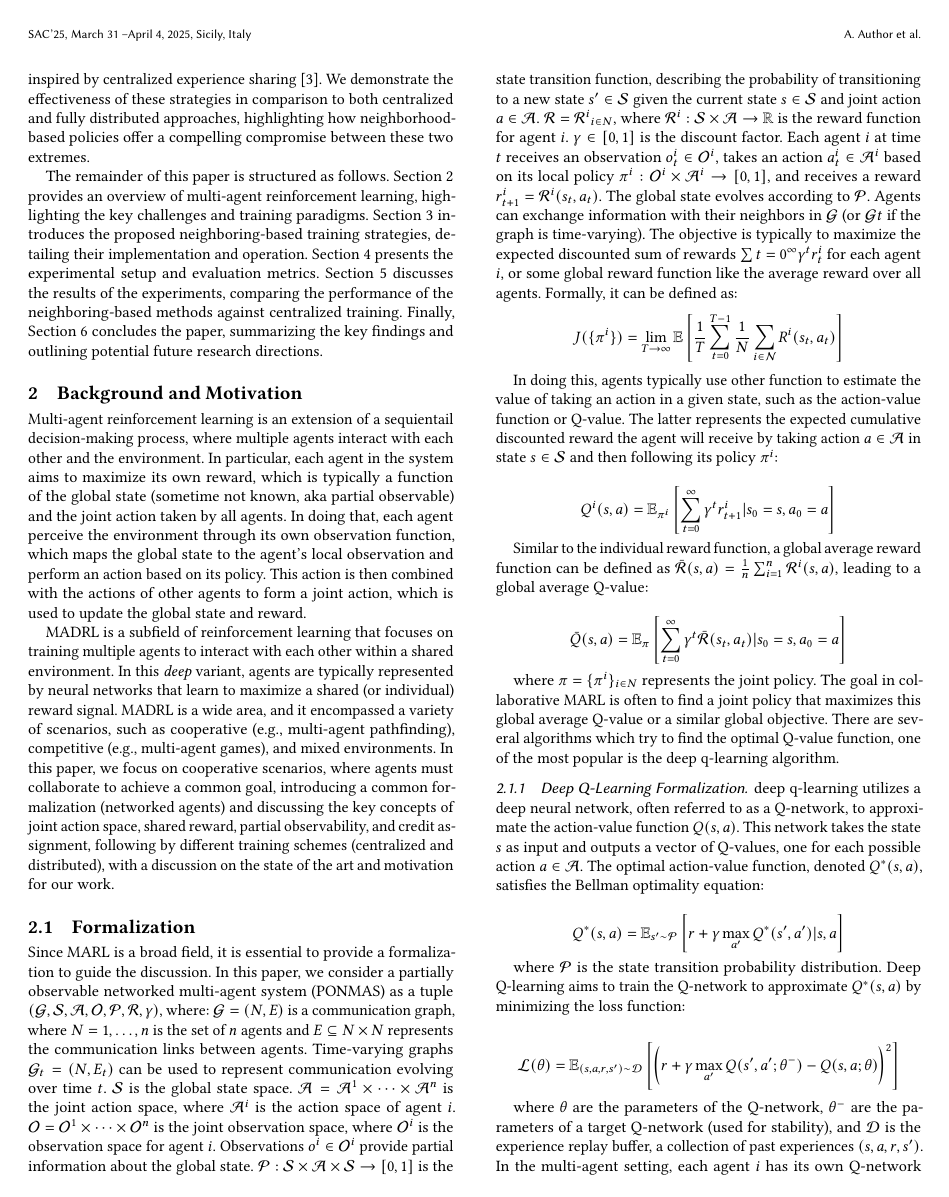
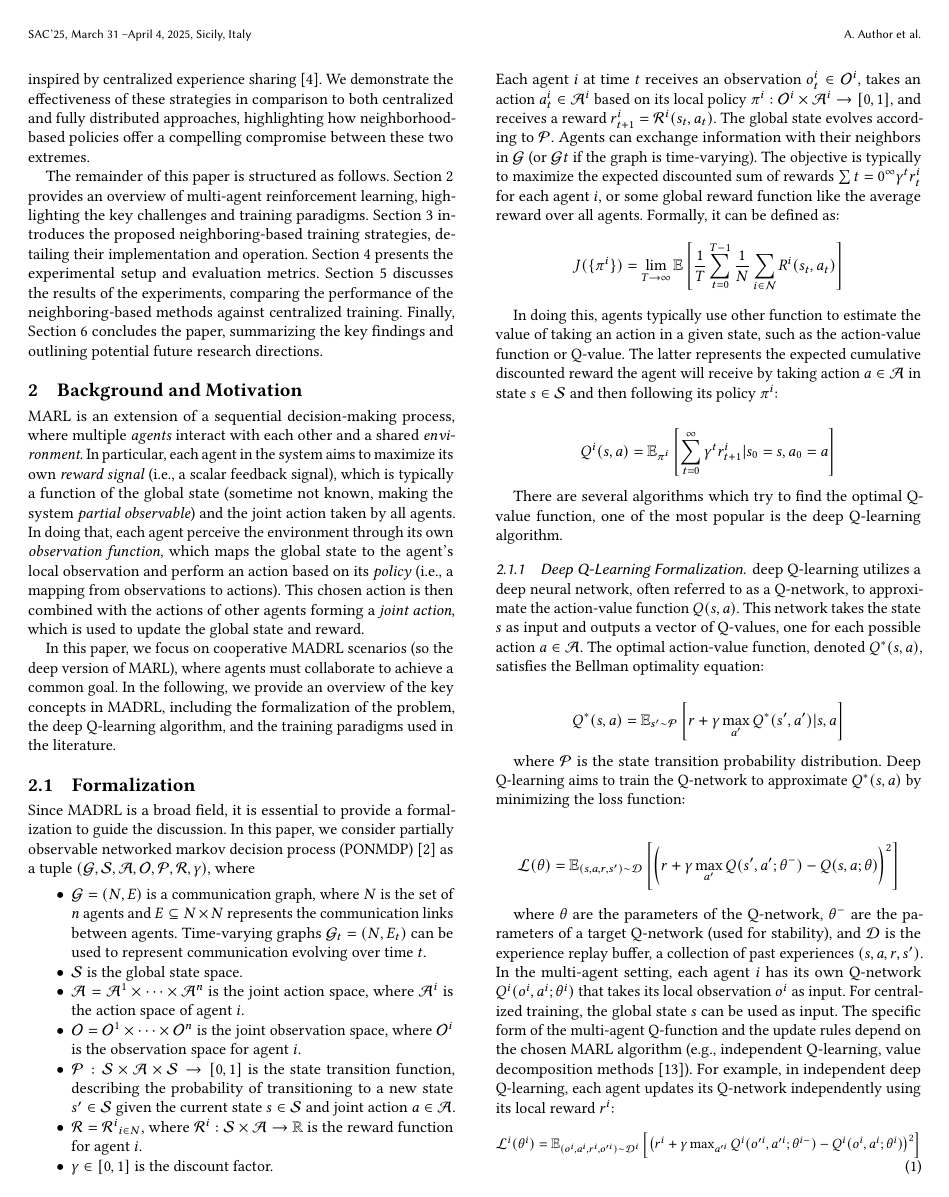
Before and after one commit to cric96/paper-2024-sac-marl-neighbouring-strategies, a LaTeX paper (paper-2024-sac-marl-neighbouring-strategies.tex, which reads bibliography.bib): page 2 of 5 before the commit and page 2 of 4 after it. Compiled offline with pdfLaTeX.

Commit message:
chore: continue in refine main concepts

```diff
--- a/bibliography.bib
+++ b/bibliography.bib
@@ -197,0 +206 @@
+  number       = {4},
--- a/paper-2024-sac-marl-neighbouring-strategies.tex
+++ b/paper-2024-sac-marl-neighbouring-strategies.tex
@@ -221,51 +221,40 @@ Finally, Section~\ref{sec:conclusion} concludes the paper,
 summarizing the key findings and outlining potential future research directions.
 
 \section{Background and Motivation}\label{sec:background}
-Multi-agent reinforcement learning is an extension of a sequientail decision-making process,
-where multiple agents interact with each other and the environment.
-In particular, each agent in the system aims to maximize its own reward,
-which is typically a function of the global state (sometime not known, aka partial observable) and the joint action taken by all agents.
+MARL is an extension of a sequential decision-making process,
+where multiple \emph{agents} interact with each other and a shared \emph{environment}.
+In particular, each agent in the system aims to maximize its own \emph{reward signal} (i.e., a scalar feedback signal),
+which is typically a function of the global state (sometime not known, making the system \emph{partial observable}) and the joint action taken by all agents.
 %
-In doing that, each agent perceive the environment through its own observation function,
-which maps the global state to the agent's local observation and perform an action based on its policy.
+In doing that, each agent perceive the environment through its own \emph{observation function},
+which maps the global state to the agent's local observation and perform an action based on its \emph{policy} (i.e., a mapping from observations to actions).
 %
-This action is then combined with the actions of other agents to form a joint action,
+This chosen action is then combined with the actions of other agents forming a \emph{joint action},
 which is used to update the global state and reward.
 
-MADRL is a subfield of reinforcement learning that focuses on training multiple agents to interact with each other within a shared environment.
-%
-In this \emph{deep} variant, agents are typically represented by neural networks that learn to maximize a shared (or individual) reward signal.
-%
-%
-MADRL is a wide area, and it encompassed a variety of scenarios,
-such as cooperative (e.g., multi-agent pathfinding),
-competitive (e.g., multi-agent games),
-and mixed environments.
-%
-In this paper, we focus on cooperative scenarios, where agents must collaborate to achieve a common goal,
-introducing a common formalization (networked agents) and discussing the key concepts of joint action space, shared reward, partial observability, and credit assignment, following by different training schemes (centralized and distributed), with a discussion on the state of the art and motivation for our work.
+In this paper, we focus on cooperative MADRL scenarios (so the deep version of MARL),
+where agents must collaborate to achieve a common goal.
+In the following, we provide an overview of the key concepts in MADRL,
+including the formalization of the problem, the deep Q-learning algorithm, and the training paradigms used in the literature.
 \subsection{Formalization}
-Since MARL is a broad field, it is essential to provide a formalization to guide the discussion.
-In this paper, we consider a partially observable networked multi-agent system (PONMAS) as a tuple $(\mathcal{G}, \mathcal{S}, \mathcal{A}, \mathcal{O}, \mathcal{P}, \mathcal{R}, \gamma)$, where:
-$\mathcal{G} = (N, E)$ is a communication graph, where $N = {1, \dots, n}$ is the set of $n$ agents and $E \subseteq N \times N$ represents the communication links between agents. Time-varying graphs $\mathcal{G}_t = (N, E_t)$ can be used to represent communication evolving over time $t$.
-%
-$\mathcal{S}$ is the global state space.
-%
-$\mathcal{A} = \mathcal{A}^1 \times \dots \times \mathcal{A}^n$ is the joint action space, where $\mathcal{A}^i$ is the action space of agent $i$.
-%
-$\mathcal{O} = \mathcal{O}^1 \times \dots \times \mathcal{O}^n$ is the joint observation space, where $\mathcal{O}^i$ is the observation space for agent $i$.
-%
-Observations $o^i \in \mathcal{O}^i$ provide partial information about the global state.
-$\mathcal{P}: \mathcal{S} \times \mathcal{A} \times \mathcal{S} \to [0, 1]$ is the state transition function, describing the probability of transitioning to a new state $s' \in \mathcal{S}$ given the current state $s \in \mathcal{S}$ and joint action $a \in \mathcal{A}$.
-%
-$\mathcal{R} = {\mathcal{R}^i}_{i \in N}$, where $\mathcal{R}^i: \mathcal{S} \times \mathcal{A} \to \mathbb{R}$ is the reward function for agent $i$.
-%
-$\gamma \in [0, 1]$ is the discount factor.
-%
-Each agent $i$ at time $t$ receives an observation $o^i_t \in \mathcal{O}^i$, takes an action $a^i_t \in \mathcal{A}^i$ based on its local policy $\pi^i: \mathcal{O}^i \times \mathcal{A}^i \to [0,1]$, and receives a reward $r^i_{t+1} = \mathcal{R}^i(s_t, a_t)$.
+Since MADRL is a broad field, it is essential to provide a formalization to guide the discussion.
+In this paper, we consider partially observable networked markov decision process (PONMDP)~\cite{DBLP:journals/tac/AdlakhaLG12} as a tuple $(\mathcal{G}, \mathcal{S}, \mathcal{A}, \mathcal{O}, \mathcal{P}, \mathcal{R}, \gamma)$, where
+
+\begin{itemize}
+  \item $\mathcal{G} = (N, E)$ is a communication graph, where $N$ is the set of $n$ agents and $E \subseteq N \times N$ represents the communication links between agents. Time-varying graphs $\mathcal{G}_t = (N, E_t)$ can be used to represent communication evolving over time $t$.
+  \item $\mathcal{S}$ is the global state space.
+  \item $\mathcal{A} = \mathcal{A}^1 \times \dots \times \mathcal{A}^n$ is the joint action space, where $\mathcal{A}^i$ is the action space of agent $i$.
+  \item $\mathcal{O} = \mathcal{O}^1 \times \dots \times \mathcal{O}^n$ is the joint observation space, where $\mathcal{O}^i$ is the observation space for agent $i$.
+  \item $\mathcal{P}: \mathcal{S} \times \mathcal{A} \times \mathcal{S} \to [0, 1]$ is the state transition function, describing the probability of transitioning to a new state $s' \in \mathcal{S}$ given the current state $s \in \mathcal{S}$ and joint action $a \in \mathcal{A}$.
+  \item $\mathcal{R} = {\mathcal{R}^i}_{i \in N}$, where $\mathcal{R}^i: \mathcal{S} \times \mathcal{A} \to \mathbb{R}$ is the reward function for agent $i$.
+  \item $\gamma \in [0, 1]$ is the discount factor.
+\end{itemize}
+Each agent $i$ at time $t$ receives an observation $o^i_t \in \mathcal{O}^i$,
+takes an action $a^i_t \in \mathcal{A}^i$ based on its local policy $\pi^i: \mathcal{O}^i \times \mathcal{A}^i \to [0,1]$, and receives a reward $r^i_{t+1} = \mathcal{R}^i(s_t, a_t)$.
 %
 The global state evolves according to $\mathcal{P}$.
-Agents can exchange information with their neighbors in $\mathcal{G}$ (or $\mathcal{G}t$ if the graph is time-varying).
+Agents can exchange information with their neighbors in $\mathcal{G}$
+(or $\mathcal{G}t$ if the graph is time-varying).
 %
 The objective is typically to maximize the expected discounted sum of rewards $\sum{t=0}^{\infty} \gamma^t r^i_t$ for each agent $i$,
 or some global reward function like the average reward over all agents.
@@ -277,15 +266,15 @@ The latter represents the expected cumulative discounted reward the agent will r
 
 \[ Q^i(s, a) = \mathbb{E}_{\pi^i} \left[ \sum_{t=0}^{\infty} \gamma^t r^i_{t+1} | s_0 = s, a_0 = a \right] \]
 
-Similar to the individual reward function, a global average reward function can be defined as $\bar{\mathcal{R}}(s, a) = \frac{1}{n} \sum_{i=1}^n \mathcal{R}^i(s,a)$, leading to a global average Q-value:
+%Similar to the individual reward function, a global average reward function can be defined as $\bar{\mathcal{R}}(s, a) = \frac{1}{n} \sum_{i=1}^n \mathcal{R}^i(s,a)$, leading to a global average Q-value:
 
-\[ \bar{Q}(s, a) = \mathbb{E}_{\pi} \left[ \sum_{t=0}^{\infty} \gamma^t \bar{\mathcal{R}}(s_t, a_t) | s_0 = s, a_0 = a \right] \]
+%\[ \bar{Q}(s, a) = \mathbb{E}_{\pi} \left[ \sum_{t=0}^{\infty} \gamma^t \bar{\mathcal{R}}(s_t, a_t) | s_0 = s, a_0 = a \right] \]
 
-where $\pi = \{\pi^i\}_{i \in N}$ represents the joint policy.
-The goal in collaborative MARL is often to find a joint policy that maximizes this global average Q-value or a similar global objective.
-There are several algorithms which try to find the optimal Q-value function, one of the most popular is the deep q-learning algorithm.
+%where $\pi = \{\pi^i\}_{i \in N}$ represents the joint policy.
+%The goal in collaborative MARL is often to find a joint policy that maximizes this global average Q-value or a similar global objective.
+There are several algorithms which try to find the optimal Q-value function, one of the most popular is the deep Q-learning algorithm.
 \subsubsection{Deep Q-Learning Formalization}
-deep q-learning utilizes a deep neural network,
+deep Q-learning utilizes a deep neural network,
 often referred to as a Q-network, to approximate the action-value function $Q(s, a)$.
 This network takes the state $s$ as input and outputs a vector of Q-values, one for each possible action $a \in \mathcal{A}$.
 The optimal action-value function, denoted $Q^*(s, a)$, satisfies the Bellman optimality equation:
```
Also changed, not shown: bibliography.bib (16 more changed lines), paper-2024-sac-marl-neighbouring-strategies.tex (2 more changed lines).
